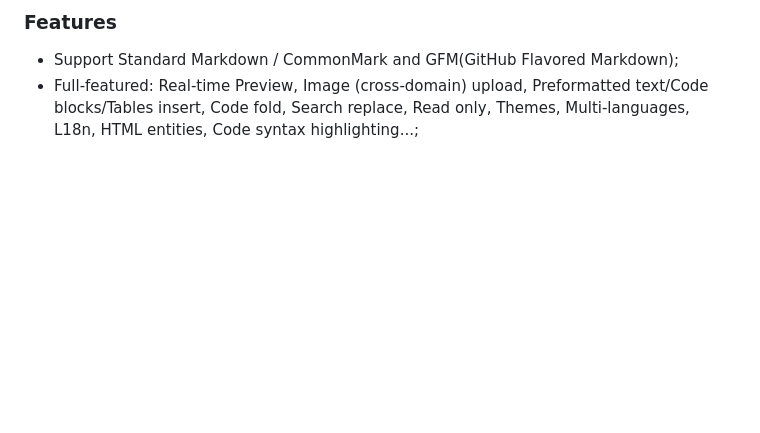
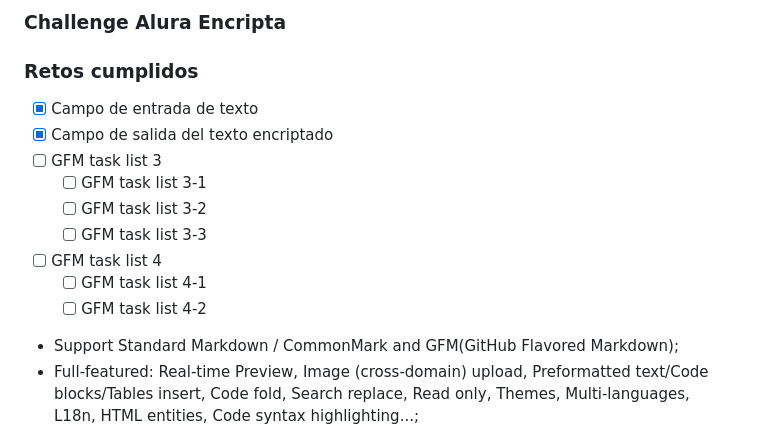
Before and after one commit to sanchezluys/encriptador-alura, a Markdown page: README.md, the part around one of its changes. Drawn GitHub-style; blank space fills up the shorter version.

```diff
--- a/README.md
+++ b/README.md
@@ -1,4 +1,16 @@
-### Features
+### Challenge Alura Encripta
+
+### Retos cumplidos
+
+- [x] Campo de entrada de texto
+- [x] Campo de salida del texto encriptado
+- [ ] GFM task list 3
+  - [ ] GFM task list 3-1
+  - [ ] GFM task list 3-2
+  - [ ] GFM task list 3-3
+- [ ] GFM task list 4
+  - [ ] GFM task list 4-1
+  - [ ] GFM task list 4-2
 
 - Support Standard Markdown / CommonMark and GFM(GitHub Flavored Markdown);
 - Full-featured: Real-time Preview, Image (cross-domain) upload, Preformatted text/Code blocks/Tables insert, Code fold, Search replace, Read only, Themes, Multi-languages, L18n, HTML entities, Code syntax highlighting...;
```
Also changed, not shown: other parts of README.md (+79 -114 lines).
